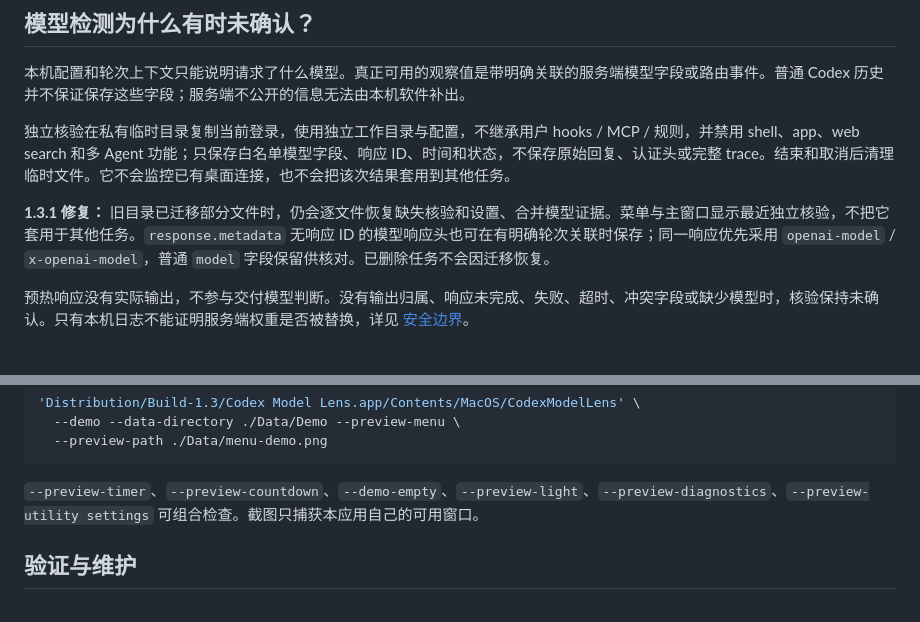
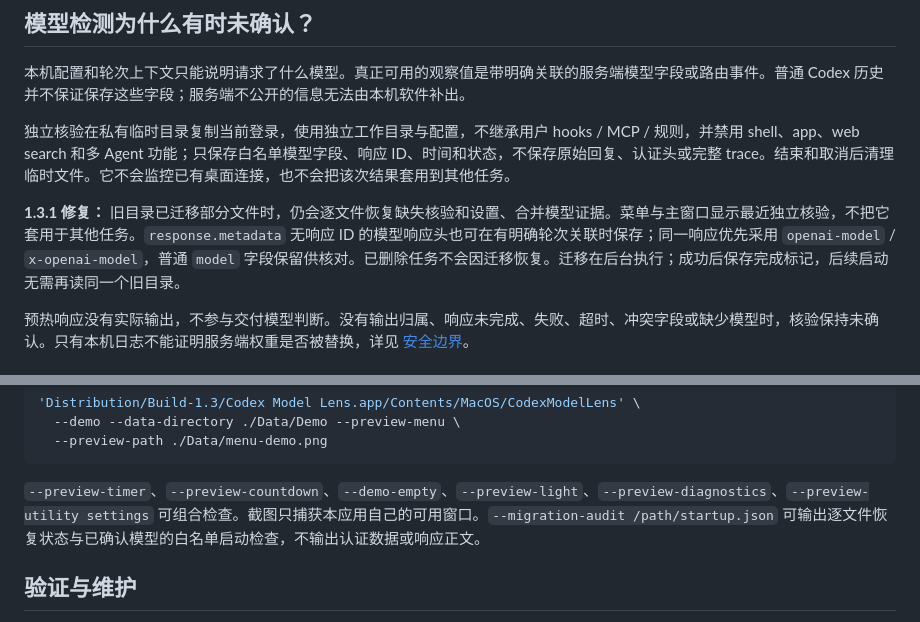
Before and after one commit to TakimotoUki/Codex-Model-Lens, a Markdown page: README.md, 2 parts joined by grey strips. GitHub-like rendering.

Commit message:
Complete model evidence recovery and responsive startup: README.md
Co-authored-by: Codex <codex@openai.com>

````diff
--- a/README.md
+++ b/README.md
@@ -74,7 +74,7 @@ Token 以 `k`（千）、`M`（百万）、`B`（十亿）显示：`12,345,678
 
 独立核验在私有临时目录复制当前登录，使用独立工作目录与配置，不继承用户 hooks / MCP / 规则，并禁用 shell、app、web search 和多 Agent 功能；只保存白名单模型字段、响应 ID、时间和状态，不保存原始回复、认证头或完整 trace。结束和取消后清理临时文件。它不会监控已有桌面连接，也不会把该次结果套用到其他任务。
 
-**1.3.1 修复：** 旧目录已迁移部分文件时，仍会逐文件恢复缺失核验和设置、合并模型证据。菜单与主窗口显示最近独立核验，不把它套用于其他任务。`response.metadata` 无响应 ID 的模型响应头也可在有明确轮次关联时保存；同一响应优先采用 `openai-model` / `x-openai-model`，普通 `model` 字段保留供核对。已删除任务不会因迁移恢复。
+**1.3.1 修复：** 旧目录已迁移部分文件时，仍会逐文件恢复缺失核验和设置、合并模型证据。菜单与主窗口显示最近独立核验，不把它套用于其他任务。`response.metadata` 无响应 ID 的模型响应头也可在有明确轮次关联时保存；同一响应优先采用 `openai-model` / `x-openai-model`，普通 `model` 字段保留供核对。已删除任务不会因迁移恢复。迁移在后台执行；成功后保存完成标记，后续启动无需再读同一个旧目录。
 
 预热响应没有实际输出，不参与交付模型判断。没有输出归属、响应未完成、失败、超时、冲突字段或缺少模型时，核验保持未确认。只有本机日志不能证明服务端权重是否被替换，详见 [安全边界](SECURITY.md)。
 
@@ -130,7 +130,7 @@ GUI 演示 / UI QA（显式假数据，不发起用量网络请求）：
   --preview-path ./Data/menu-demo.png
 ```
 
-`--preview-timer`、`--preview-countdown`、`--demo-empty`、`--preview-light`、`--preview-diagnostics`、`--preview-utility settings` 可组合检查。截图只捕获本应用自己的可用窗口。
+`--preview-timer`、`--preview-countdown`、`--demo-empty`、`--preview-light`、`--preview-diagnostics`、`--preview-utility settings` 可组合检查。截图只捕获本应用自己的可用窗口。`--migration-audit /path/startup.json` 可输出逐文件恢复状态与已确认模型的白名单启动检查，不输出认证数据或响应正文。
 
 ## 验证与维护
 
````
